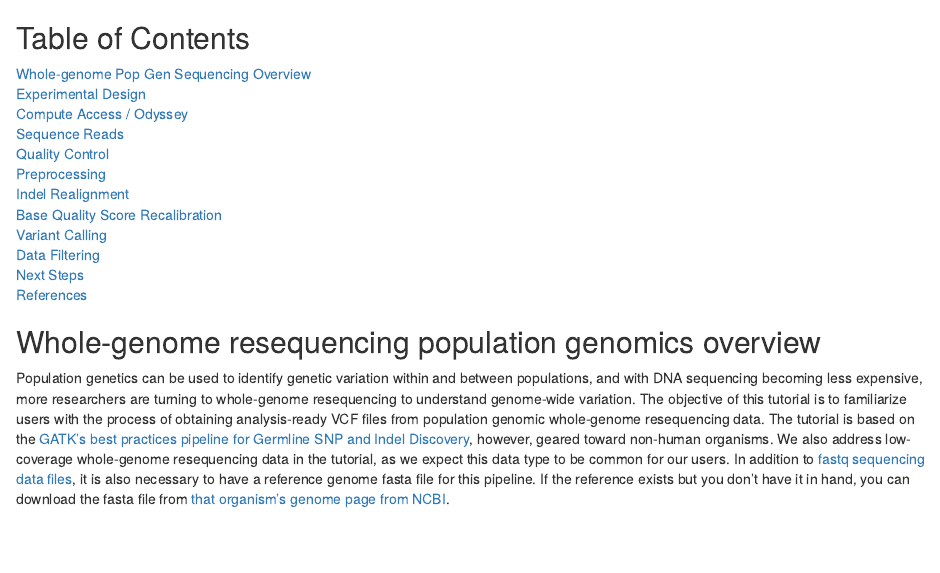
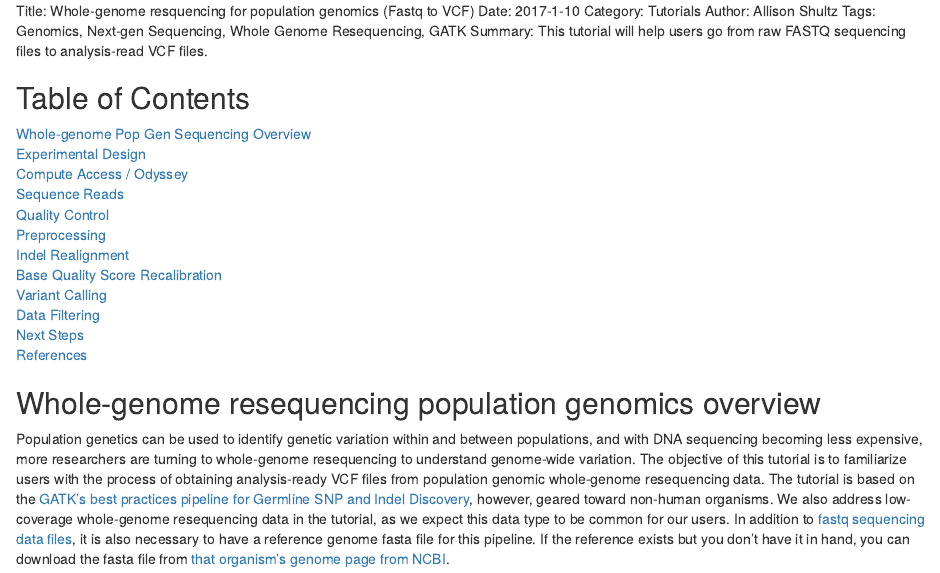
Before and after one commit to ajshultz/pop-gen-pipeline, an R Markdown document (README.Rmd): the page in a window 1100 px wide, from its top. Rendered offline with R 4.5, knitr and Pandoc, with nearby package versions.

Commit message:
added header info

```diff
--- a/README.Rmd
+++ b/README.Rmd
@@ -1,3 +1,10 @@
+Title: Whole-genome resquencing for population genomics (Fastq to VCF)
+Date: 2017-1-10
+Category: Tutorials
+Author: Allison Shultz
+Tags: Genomics, Next-gen Sequencing, Whole Genome Resequencing, GATK
+Summary:  This tutorial will help users go from raw FASTQ sequencing files to analysis-read VCF files.
+
 ## Table of Contents
 [Whole-genome Pop Gen Sequencing Overview](#overview)<br>
 [Experimental Design](#design)<br>
```
